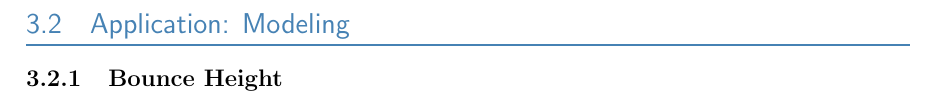
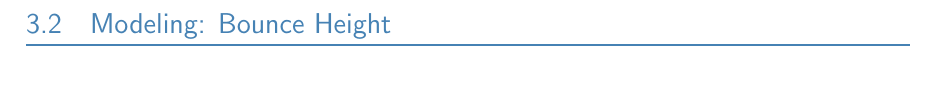
Before and after one commit to jedediyah/algebra1, a LaTeX thesis (src/main.tex, which reads src/chapters/linear-equations-and-inequalities.tex): part of page 28 of 45, cut at the place of the change. Compiled offline with pdfLaTeX.

Commit message:
Modling update

```diff
--- a/src/chapters/linear-equations-and-inequalities.tex
+++ b/src/chapters/linear-equations-and-inequalities.tex
@@ -23,8 +23,9 @@ In this chapter, we will:
 
 %%%%%%%%%%%%%%%%%%%%%%%%%
 \newpage
-\section{Application: Modeling}
-    \subsection{Bounce Height}
+\section{Modeling: Bounce Height}
+%\section{Application: Modeling}
+  % \subsection{Bounce Height}
 
 %%%%%%%%%%%%%%%%%%%%%%%%%
 \newpage
```
